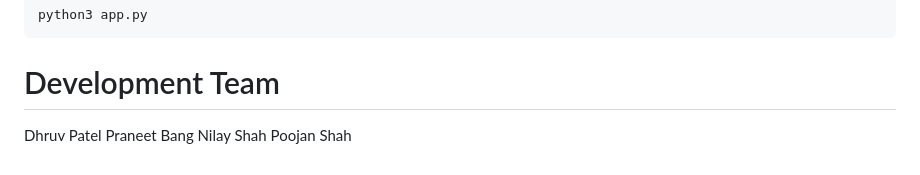
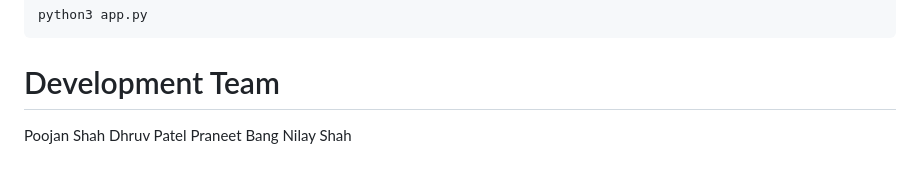
Before and after one commit to poojan4ps/TreeHacks2024-NPDP, a Markdown page: README.md, the part around the change. GitHub-like rendering.

```diff
--- a/README.md
+++ b/README.md
@@ -79,7 +79,7 @@ python3 app.py
 
 # Development Team
 
+Poojan Shah
 Dhruv Patel
 Praneet Bang
 Nilay Shah
-Poojan Shah
```
